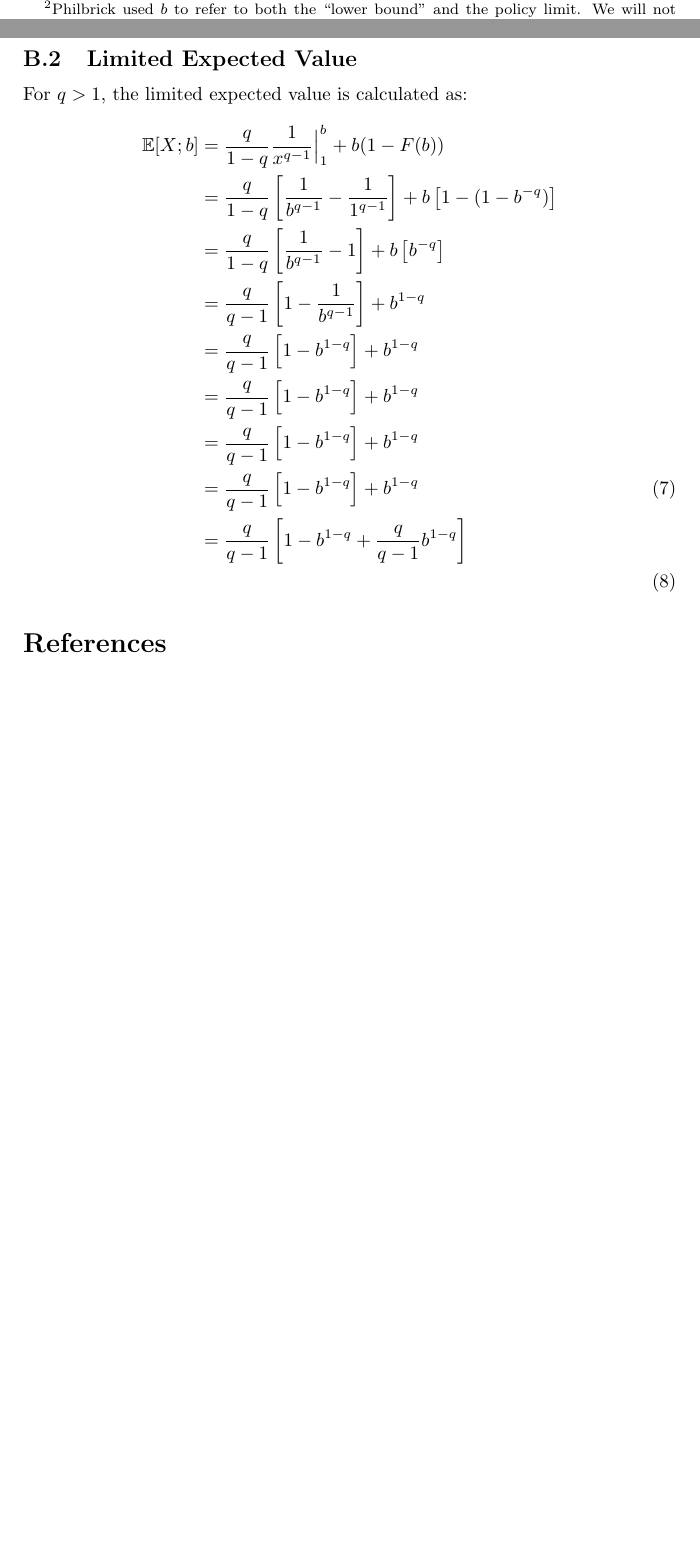
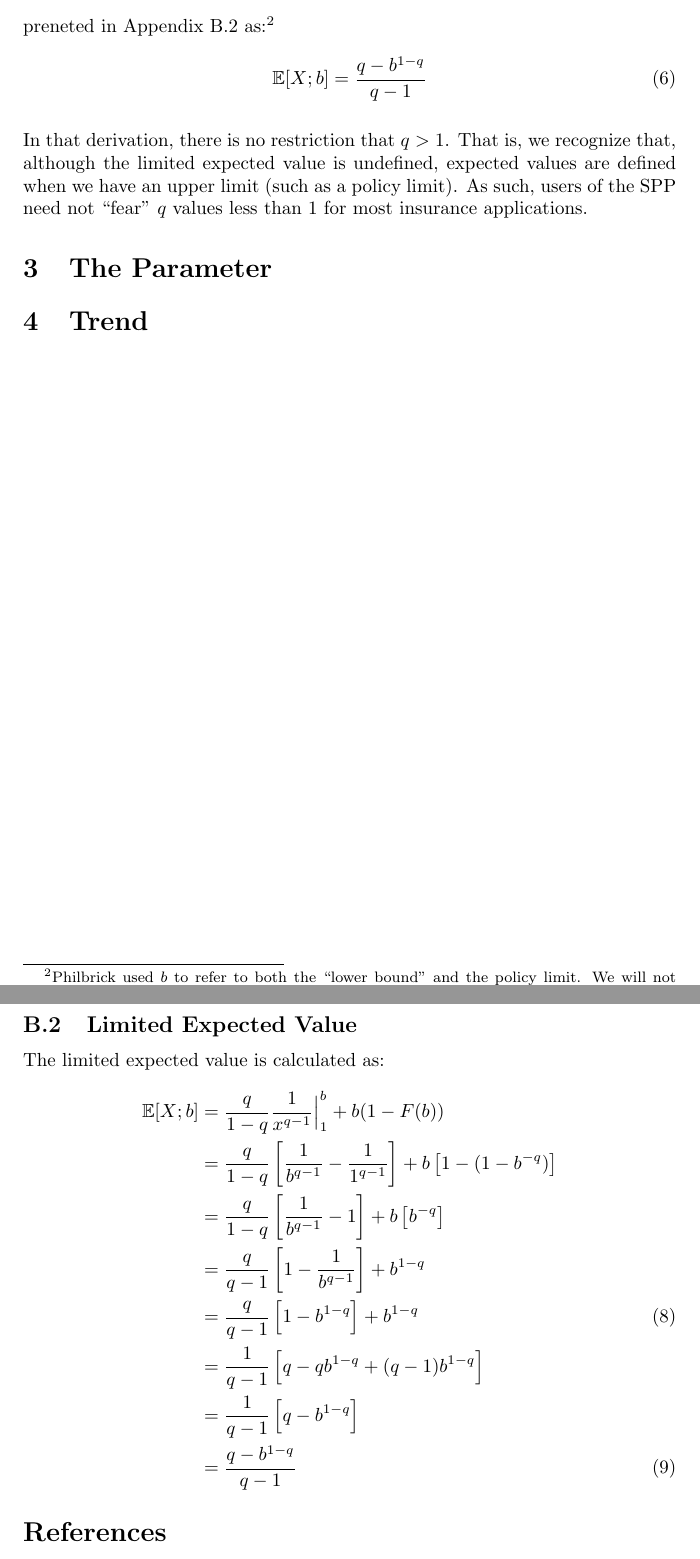
Before and after one commit to rajesh06/Pareto, a LaTeX paper (TheParetoPaper.tex): two parts of pages 3 and 5 of 5 before the commit and two parts of pages 4 and 6 of 6 after it, joined at a grey line, cut at the place of the change, the shorter picture padded with empty space. Compiled offline with pdfLaTeX.

Commit message:
Finished the Limited Expected Value
This commit includes the completion of the limited expected value.

```diff
--- a/TheParetoPaper.tex
+++ b/TheParetoPaper.tex
@@ -105,3 +107,2 @@ or more simply:
 %For the remainder of Section \ref{Prelims}, we will restrict ourselves to the $q>1$ case.
 
-We can use Equation (\ref{EV}), to calculate the limited expected value through $b$\footnote{Philbrick used $b$ to refer to both the ``lower bound" and the policy limit. We will not do that in this paper primarily for clarity as using a variable to represent the lower bound implied at least the possibility that the lower bound was a parameter. Conveniently, it also allows us  to use the traditional policy notation as attaching at $a$ through limit $b$ with the resulting layer width equal to $b - a$.} as:
@@ -111,3 +110,13 @@ We can use Equation (\ref{EV}), to calculate the limited expected value through
+as preneted in Appendix \ref{ParetoLEV} as:\footnote{Philbrick used $b$ to refer to both the ``lower bound" and the policy limit. We will not do that in this paper primarily for clarity as using a variable to represent the lower bound implied at least the possibility that the lower bound was a parameter. Conveniently, it also allows us  to use the traditional policy notation as attaching at $a$ through limit $b$ with the resulting layer width equal to $b - a$.}
+\begin{equation}
+	\mathbb{E}[X;b] = \frac{q - b^{1-q}}{q-1}
+\end{equation}
+
+In that derivation, there is no restriction that $q > 1$. That is, we recognize that, although the limited expected value is undefined, expected values are defined when we have an upper limit (such as a policy limit). As such, users of the SPP need not ``fear'' $q$ values less than 1 for most insurance applications.
+
+\section{The Parameter}
+\section{Trend}
+
 \newpage
 \appendix
 \appendixpage
@@ -127,23 +136,19 @@ Appendix first content.
 		&= -x^{-q} - (-1^{-q})\nonumber\\
 	 F(x) &=  1 - x^{-q}
 \end{align}
-\subsection{Limited Expected Value}
-For $q > 1$, the limited expected value is calculated as:
+\subsection{Limited Expected Value}\label{ParetoLEV}
+The limited expected value is calculated as:
 \begin{align}
 	\mathbb{E}[X;b] 	&= \frac{q}{1-q} \dfrac{1}{x^{q-1}} \Big|_{1}^{b} + b  (1-F(b))\nonumber\\
  	&=  \frac{q}{1-q} \left[ \dfrac{1}{b^{q-1}} - \dfrac{1}{1^{q-1}}\right]+  b  \left[1-(1-b^{-q})\right]\nonumber\\
  	&=  \frac{q}{1-q} \left[ \dfrac{1}{b^{q-1}} - 1\right]+  b  \left[b^{-q}\right]\nonumber\\
  	&=  \frac{q}{q-1} \left[1 - \dfrac{1}{b^{q-1}}\right]+ b^{1-q}\nonumber\\
- 	&=  \frac{q}{q-1} \left[1 - b^{1-q}\right]+b^{1-q}\nonumber\\
- 	&=  \frac{q}{q-1} \left[1 - b^{1-q}\right]+ b^{1-q}\nonumber\\
- 	&=  \frac{q}{q-1} \left[1 - b^{1-q}\right]+b^{1-q}\nonumber\\
- 	&=  \frac{q}{q-1} \left[1 - b^{1-q}\right]+ b^{1-q}\\
- 	&=	\frac{q}{q-1} \left[1 - b^{1-q} + \frac{q}{q-1} b^{1-q}\right]\nonumber\\
- %	&=	\frac{q}{q-1} \left[1 + (\frac{q}{q-1}-1) b^{1-q}\right]\nonumber\\
- %	&=	\frac{q}{q-1} \left[1 + (\frac{1}{q-1}) b^{1-q}\right]\nonumber\\
- %	&=	\frac{q}{q-1} \left[1 + \frac{b^{1-q}}{q-1} \right]\nonumber\\
- %	&=	\frac{q}{q-1} \left[\frac{q-1+b^{1-q}}{q-1} \right]\nonumber\\
+ 	&=  \frac{q}{q-1} \left[1 - b^{1-q}\right]+b^{1-q}\\ %This is the formula with E[X]
+ 	&=  \frac{1}{q-1} \left[q - qb^{1-q} + (q-1)b^{1-q}\right]\nonumber\\
+ 	&=  \frac{1}{q-1} \left[q - b^{1-q}\right]\nonumber\\
+ 	&=	\frac{q - b^{1-q}}{q-1}
  \end{align}
+
 \bibliographystyle{plain}
 \bibliography{MyBib}
 \end{document}
```
Also changed, not shown: TheParetoPaper.pdf, TheParetoPaper.tex (18 more changed lines).
